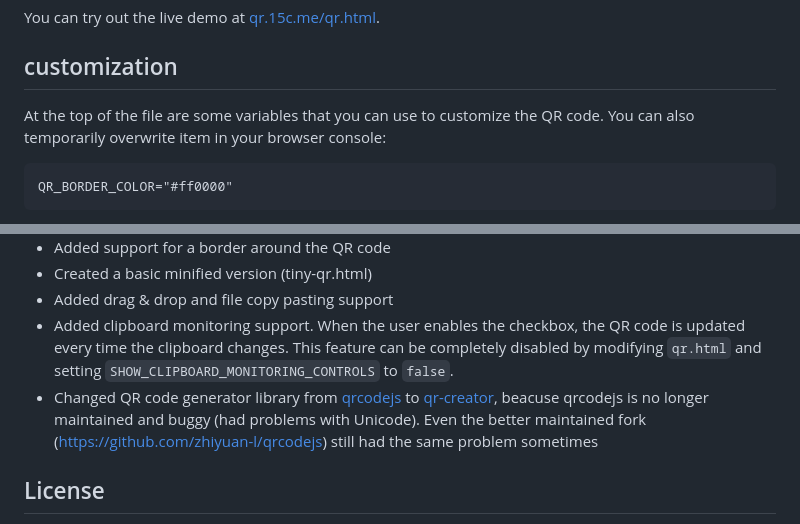
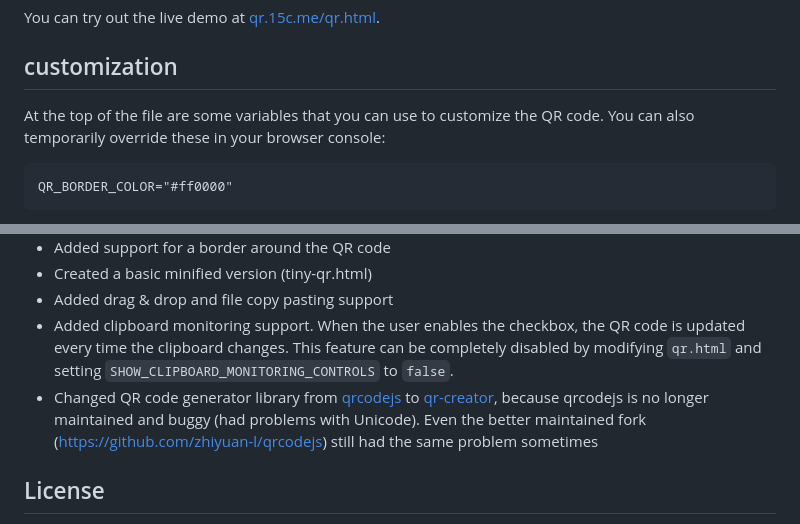
Before and after one commit to six-two/qr.html, a Markdown page: README.md, 2 parts joined by grey strips. Rendered like a GitHub page.

Commit message:
Fix typos

````diff
--- a/README.md
+++ b/README.md
@@ -10,7 +10,7 @@ You can try out the live demo at [qr.15c.me/qr.html](https://qr.15c.me/qr.html).
 ## customization
 
 At the top of the file are some variables that you can use to customize the QR code.
-You can also temporarily overwrite item in your browser console:
+You can also temporarily override these in your browser console:
 ```
 QR_BORDER_COLOR="#ff0000"
 ```
@@ -96,7 +96,7 @@ Wifi-Network (WPA2 Personal) | `WIFI:T:WPA;S:<name>;P:<password>;;` | WIFI:T:WPA
 - Created a basic minified version (tiny-qr.html)
 - Added drag & drop and file copy pasting support
 - Added clipboard monitoring support. When the user enables the checkbox, the QR code is updated every time the clipboard changes. This feature can be completely disabled by modifying `qr.html` and setting `SHOW_CLIPBOARD_MONITORING_CONTROLS` to `false`.
-- Changed QR code generator library from [qrcodejs](https://github.com/davidshimjs/qrcodejs) to [qr-creator](https://github.com/nimiq/qr-creator), beacuse qrcodejs is no longer maintained and buggy (had problems with Unicode). Even the better maintained fork (https://github.com/zhiyuan-l/qrcodejs) still had the same problem sometimes
+- Changed QR code generator library from [qrcodejs](https://github.com/davidshimjs/qrcodejs) to [qr-creator](https://github.com/nimiq/qr-creator), because qrcodejs is no longer maintained and buggy (had problems with Unicode). Even the better maintained fork (https://github.com/zhiyuan-l/qrcodejs) still had the same problem sometimes
 
 
 ## License
````
